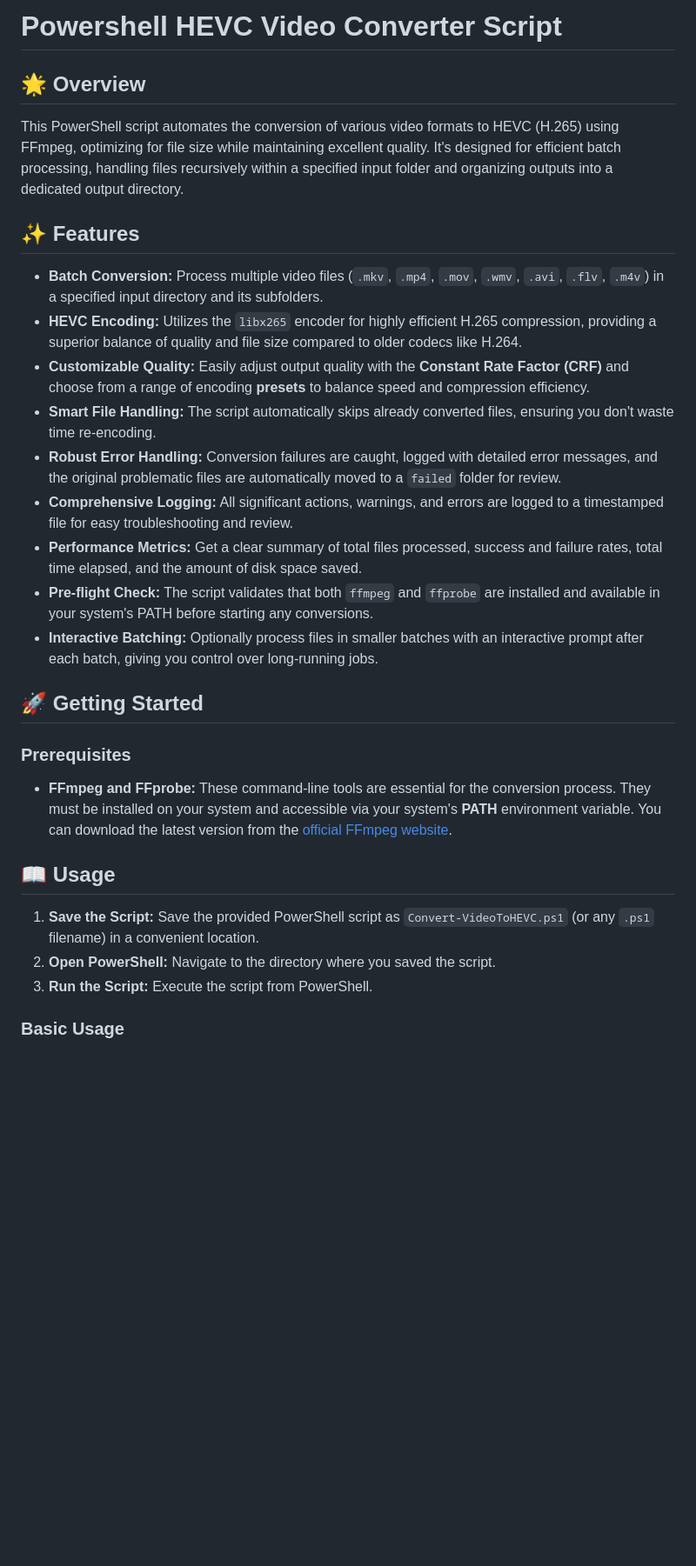
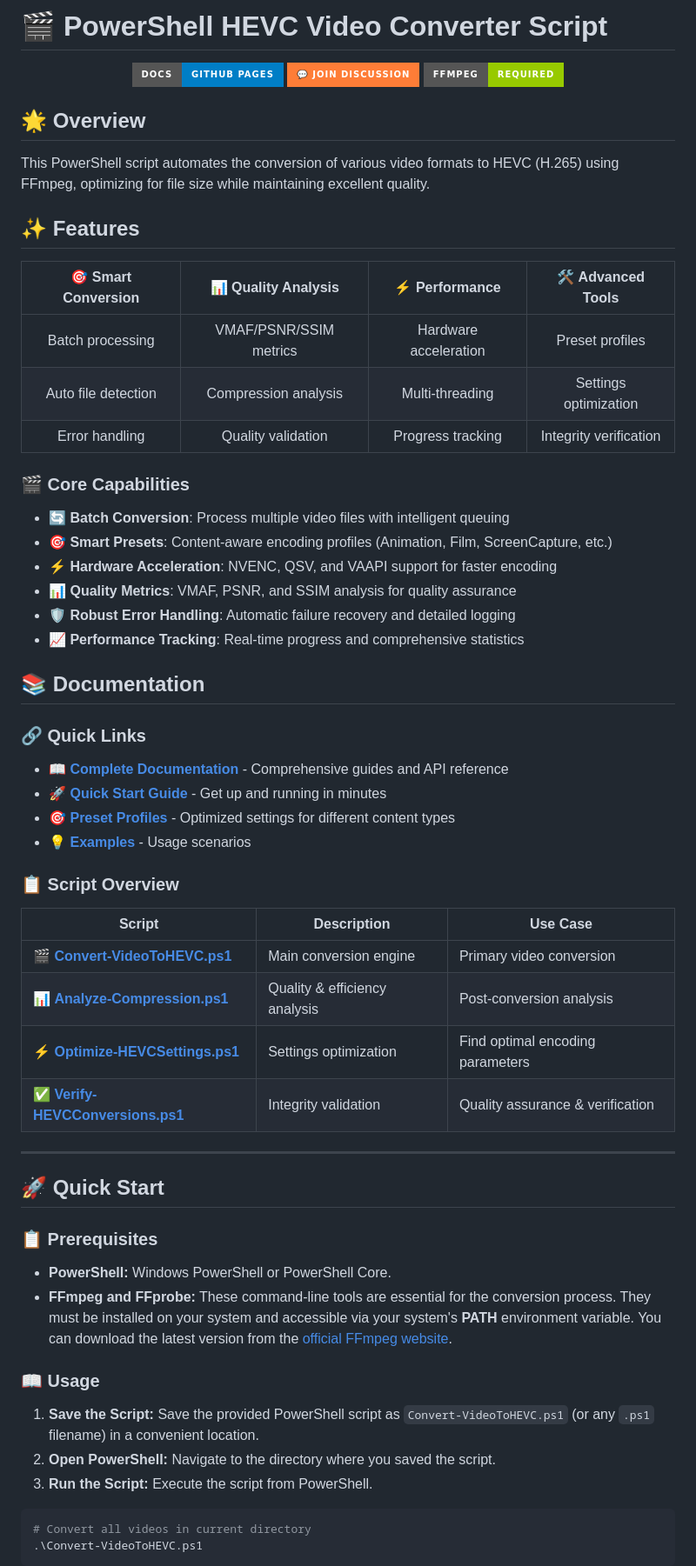
Before and after one commit to itsFelixH/powershell-hevc-converter, a Markdown page: README.md, the part around one of its changes. Shown at 87% size. Drawn GitHub-style; badges without logos; blank space fills up the shorter version.

Commit message:
docs: readme update

````diff
--- a/README.md
+++ b/README.md
@@ -1,32 +1,69 @@
-# Powershell HEVC Video Converter Script
+# 🎬 PowerShell HEVC Video Converter Script
+
+<div align="center">
+
+[![Documentation](https://img.shields.io/badge/docs-GitHub%20Pages-blue?style=for-the-badge&logo=github)](https://itsfelixh.github.io/powershell-hevc-converter/)
+[![Join Discussion](https://img.shields.io/badge/💬%20Join%20Discussion-orange?style=for-the-badge)](https://github.com/itsFelixH/powershell-hevc-converter/discussions)
+[![FFmpeg](https://img.shields.io/badge/FFmpeg-Required-green?style=for-the-badge&logo=ffmpeg)](https://ffmpeg.org/)
+
+</div>
 
 ## 🌟 Overview
 
-This PowerShell script automates the conversion of various video formats to HEVC (H.265) using FFmpeg, optimizing for file size while maintaining excellent quality. It's designed for efficient batch processing, handling files recursively within a specified input folder and organizing outputs into a dedicated output directory.
+This PowerShell script automates the conversion of various video formats to HEVC (H.265) using FFmpeg, optimizing for file size while maintaining excellent quality.
 
 ## ✨ Features
 
-* **Batch Conversion:** Process multiple video files (`.mkv`, `.mp4`, `.mov`, `.wmv`, `.avi`, `.flv`, `.m4v`) in a specified input directory and its subfolders.
-* **HEVC Encoding:** Utilizes the `libx265` encoder for highly efficient H.265 compression, providing a superior balance of quality and file size compared to older codecs like H.264.
-* **Customizable Quality:** Easily adjust output quality with the **Constant Rate Factor (CRF)** and choose from a range of encoding **presets** to balance speed and compression efficiency.
-* **Smart File Handling:** The script automatically skips already converted files, ensuring you don't waste time re-encoding.
-* **Robust Error Handling:** Conversion failures are caught, logged with detailed error messages, and the original problematic files are automatically moved to a `failed` folder for review.
-* **Comprehensive Logging:** All significant actions, warnings, and errors are logged to a timestamped file for easy troubleshooting and review.
-* **Performance Metrics:** Get a clear summary of total files processed, success and failure rates, total time elapsed, and the amount of disk space saved.
-* **Pre-flight Check:** The script validates that both `ffmpeg` and `ffprobe` are installed and available in your system's PATH before starting any conversions.
-* **Interactive Batching:** Optionally process files in smaller batches with an interactive prompt after each batch, giving you control over long-running jobs.
+| 🎯 **Smart Conversion** | 📊 **Quality Analysis** | ⚡ **Performance** | 🛠️ **Advanced Tools** |
+|:---:|:---:|:---:|:---:|
+| Batch processing | VMAF/PSNR/SSIM metrics | Hardware acceleration | Preset profiles |
+| Auto file detection | Compression analysis | Multi-threading | Settings optimization |
+| Error handling | Quality validation | Progress tracking | Integrity verification |
 
-## 🚀 Getting Started
+### 🎬 **Core Capabilities**
 
-### Prerequisites
+- **🔄 Batch Conversion**: Process multiple video files with intelligent queuing
+- **🎯 Smart Presets**: Content-aware encoding profiles (Animation, Film, ScreenCapture, etc.)
+- **⚡ Hardware Acceleration**: NVENC, QSV, and VAAPI support for faster encoding
+- **📊 Quality Metrics**: VMAF, PSNR, and SSIM analysis for quality assurance
+- **🛡️ Robust Error Handling**: Automatic failure recovery and detailed logging
+- **📈 Performance Tracking**: Real-time progress and comprehensive statistics
 
-* **FFmpeg and FFprobe:** These command-line tools are essential for the conversion process. They must be installed on your system and accessible via your system's **PATH** environment variable. You can download the latest version from the [official FFmpeg website](https://ffmpeg.org/download.html).
+## 📚 Documentation
 
-## 📖 Usage
+### 🔗 **Quick Links**
+
+- 📖 [**Complete Documentation**](https://itsfelixh.github.io/powershell-hevc-converter/) - Comprehensive guides and API reference
+- 🚀 [**Quick Start Guide**](#-quick-start) - Get up and running in minutes
+- 🎯 [**Preset Profiles**](#-preset-profiles) - Optimized settings for different content types
+- 💡 [**Examples**](#-examples) - Usage scenarios
+
+### 📋 **Script Overview**
+
+| Script | Description | Use Case |
+|--------|-------------|----------|
+| 🎬 [**Convert-VideoToHEVC.ps1**](https://itsfelixh.github.io/powershell-hevc-converter/Convert-VideoToHEVC.html) | Main conversion engine | Primary video conversion |
+| 📊 [**Analyze-Compression.ps1**](https://itsfelixh.github.io/powershell-hevc-converter/Analyze-Compression.html) | Quality & efficiency analysis | Post-conversion analysis |
+| ⚡ [**Optimize-HEVCSettings.ps1**](https://itsfelixh.github.io/powershell-hevc-converter/Optimize-HEVCSettings.html) | Settings optimization | Find optimal encoding parameters |
+| ✅ [**Verify-HEVCConversions.ps1**](https://itsfelixh.github.io/powershell-hevc-converter/Verify-HEVCConversions.html) | Integrity validation | Quality assurance & verification |
+
+---
+
+## 🚀 Quick Start
+
+### 📋 **Prerequisites**
+
+- **PowerShell:** Windows PowerShell or PowerShell Core.
+- **FFmpeg and FFprobe:** These command-line tools are essential for the conversion process. They must be installed on your system and accessible via your system's **PATH** environment variable. You can download the latest version from the [official FFmpeg website](https://ffmpeg.org/download.html).
+
+### 📖 **Usage**
 
 1. **Save the Script:** Save the provided PowerShell script as `Convert-VideoToHEVC.ps1` (or any `.ps1` filename) in a convenient location.
 2. **Open PowerShell:** Navigate to the directory where you saved the script.
 3. **Run the Script:** Execute the script from PowerShell.
 
-### Basic Usage
+```powershell
+# Convert all videos in current directory
+.\Convert-VideoToHEVC.ps1
+```
 
````
Also changed, not shown: other parts of README.md (+154 -57 lines).
